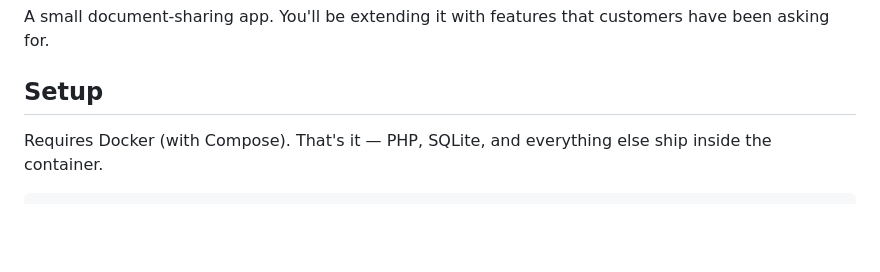
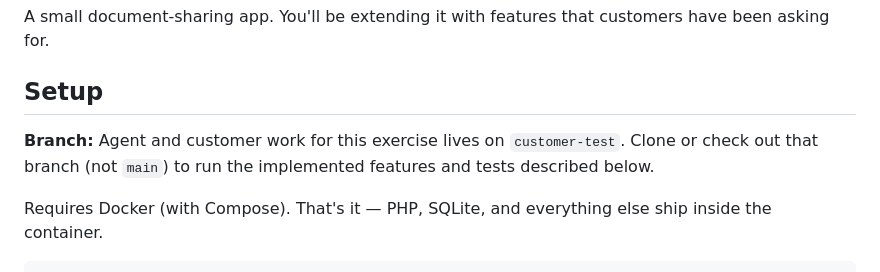
Before and after one commit to devexley/ICM, a Markdown page: products/folio-takehome/README.md, the part around the change. Drawn GitHub-style; blank space fills up the shorter version.

Commit message:
docs(folio): note customer-test branch under Setup
Co-authored-by: Devesh Patel <devexley@gmail.com>

```diff
--- a/products/folio-takehome/README.md
+++ b/products/folio-takehome/README.md
@@ -5,6 +5,8 @@
 A small document-sharing app. You'll be extending it with features that customers have been asking for.
 
 ## Setup
+
+**Branch:** Agent and customer work for this exercise lives on `customer-test`. Clone or check out that branch (not `main`) to run the implemented features and tests described below.
 
 Requires Docker (with Compose). That's it — PHP, SQLite, and everything else ship inside the container.
 
```
